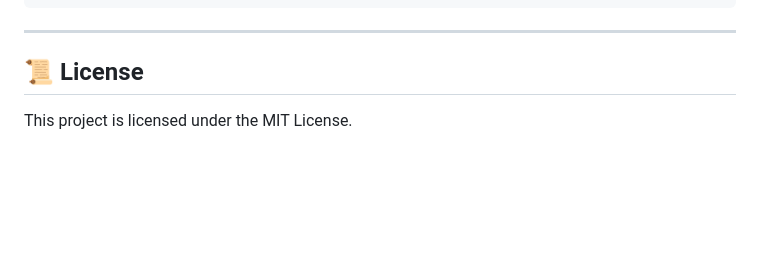
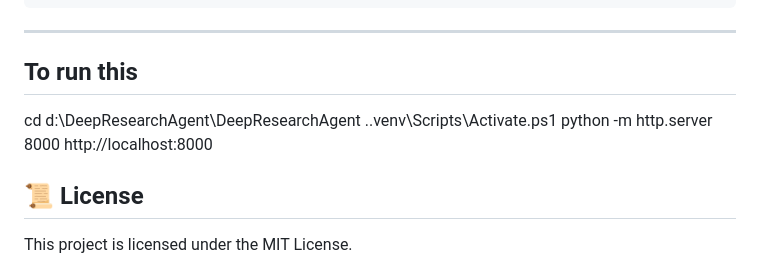
Before and after one commit to Balavishvas/DeepResearchAgent, a Markdown page: README.md, the part around the change. Rendered like a GitHub page; blank space fills up the shorter version.

Commit message:
Add local run instructions to README
Added instructions to run the project locally.

````diff
--- a/README.md
+++ b/README.md
@@ -135,6 +135,11 @@ DeepResearchAgent/
 ```
 
 ---
+## To run this
+cd d:\DeepResearchAgent\DeepResearchAgent
+.\.venv\Scripts\Activate.ps1
+python -m http.server 8000
+http://localhost:8000
 
 ## 📜 License
 
````
